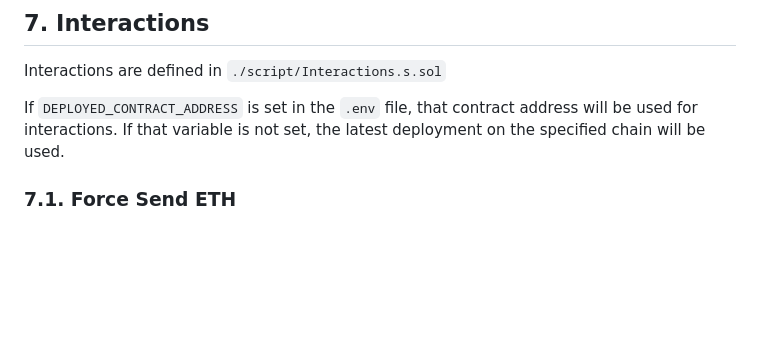
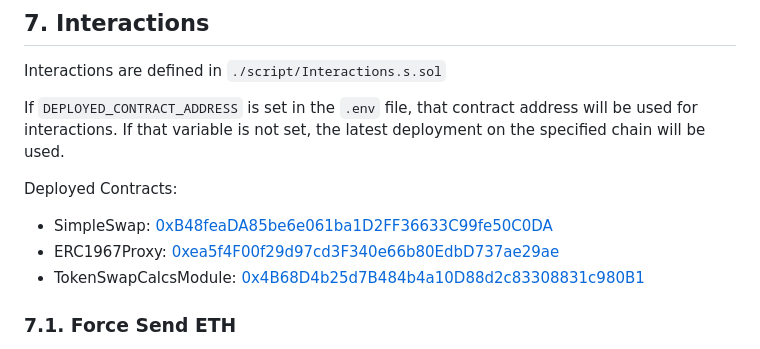
Before and after one commit to EridianAlpha/simple-swap, a Markdown page: README.md, the part around the change. Drawn GitHub-style; blank space fills up the shorter version.

Commit message:
Add deployed contracts

```diff
--- a/README.md
+++ b/README.md
@@ -183,6 +183,12 @@ Interactions are defined in `./script/Interactions.s.sol`
 
 If `DEPLOYED_CONTRACT_ADDRESS` is set in the `.env` file, that contract address will be used for interactions.
 If that variable is not set, the latest deployment on the specified chain will be used.
+
+Deployed Contracts:
+
+- SimpleSwap: [0xB48feaDA85be6e061ba1D2FF36633C99fe50C0DA](https://basescan.org/address/0xB48feaDA85be6e061ba1D2FF36633C99fe50C0DA)
+- ERC1967Proxy: [0xea5f4F00f29d97cd3F340e66b80EdbD737ae29ae](https://basescan.org/address/0xea5f4F00f29d97cd3F340e66b80EdbD737ae29ae)
+- TokenSwapCalcsModule: [0x4B68D4b25d7B484b4a10D88d2c83308831c980B1](https://basescan.org/address/0x4B68D4b25d7B484b4a10D88d2c83308831c980B1)
 
 ### 7.1. Force Send ETH
 
```
